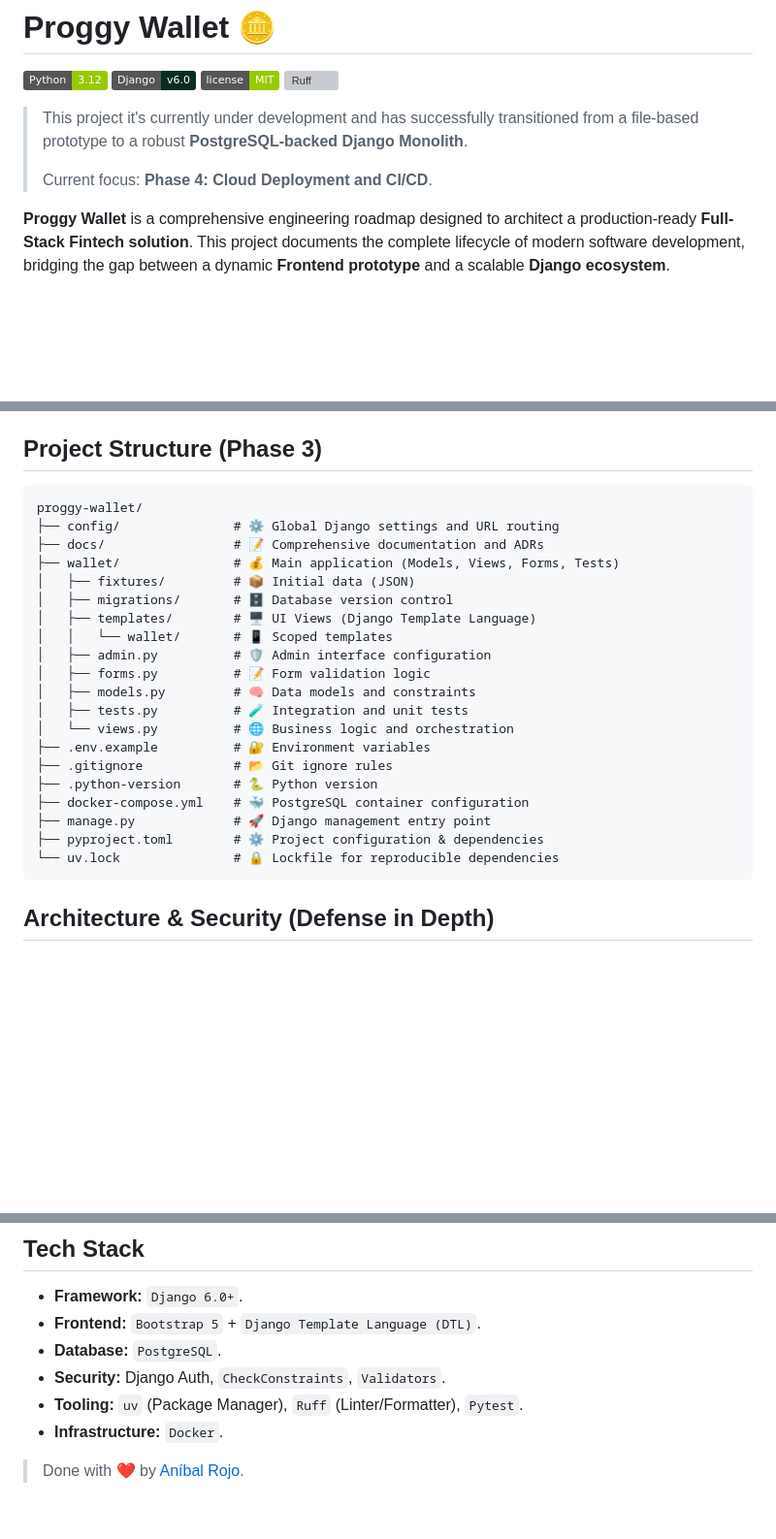
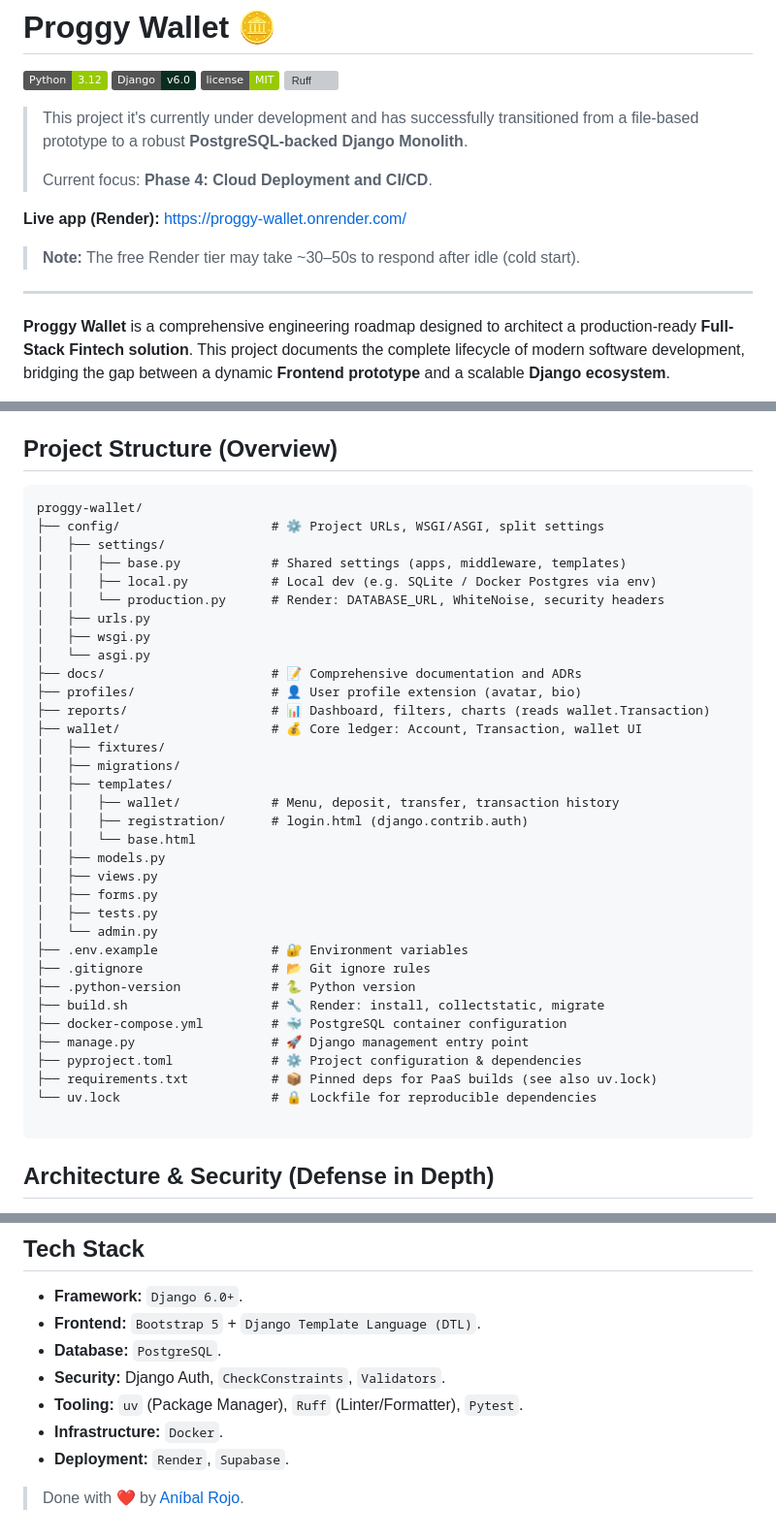
Before and after one commit to anibalrojosan/proggy-wallet, a Markdown page: README.md, 3 parts joined by grey strips. Shown at 97% size. GitHub-like rendering; badges without logos; blank space fills up the shorter version; grey boxes are pictures that could not be loaded.

Commit message:
docs: update README

````diff
--- a/README.md
+++ b/README.md
@@ -8,6 +8,11 @@
 > This project it's currently under development and has successfully transitioned from a file-based prototype to a robust **PostgreSQL-backed Django Monolith**.
 >
 > Current focus: **Phase 4: Cloud Deployment and CI/CD**.
+
+**Live app (Render):** [https://proggy-wallet.onrender.com/](https://proggy-wallet.onrender.com/)
+
+> **Note:** The free Render tier may take ~30–50s to respond after idle (cold start).
+---
 
 **Proggy Wallet** is a comprehensive engineering roadmap designed to architect a production-ready **Full-Stack Fintech solution**. This project documents the complete lifecycle of modern software development, bridging the gap between a dynamic **Frontend prototype** and a scalable **Django ecosystem**.
 
@@ -120,28 +125,42 @@ The design process and the implementation of this project are documented in the
 - **[PRD](docs/PRD.md)**: Requirements document.
 - **[ROADMAP](docs/ROADMAP.md)**: Path from prototype to production.
 
-## Project Structure (Phase 3)
+## Project Structure (Overview)
 ```text
 proggy-wallet/
-├── config/               # ⚙️ Global Django settings and URL routing
-├── docs/                 # 📝 Comprehensive documentation and ADRs
-├── wallet/               # 💰 Main application (Models, Views, Forms, Tests)
-│   ├── fixtures/         # 📦 Initial data (JSON)
-│   ├── migrations/       # 🗄️ Database version control
-│   ├── templates/        # 🖥️ UI Views (Django Template Language)
-│   │   └── wallet/       # 📱 Scoped templates
-│   ├── admin.py          # 🛡️ Admin interface configuration
-│   ├── forms.py          # 📝 Form validation logic
-│   ├── models.py         # 🧠 Data models and constraints
-│   ├── tests.py          # 🧪 Integration and unit tests
-│   └── views.py          # 🌐 Business logic and orchestration
-├── .env.example          # 🔐 Environment variables
-├── .gitignore            # 📂 Git ignore rules
-├── .python-version       # 🐍 Python version
-├── docker-compose.yml    # 🐳 PostgreSQL container configuration
-├── manage.py             # 🚀 Django management entry point
-├── pyproject.toml        # ⚙️ Project configuration & dependencies
-└── uv.lock               # 🔒 Lockfile for reproducible dependencies
+├── config/                    # ⚙️ Project URLs, WSGI/ASGI, split settings
+│   ├── settings/
+│   │   ├── base.py            # Shared settings (apps, middleware, templates)
+│   │   ├── local.py           # Local dev (e.g. SQLite / Docker Postgres via env)
+│   │   └── production.py      # Render: DATABASE_URL, WhiteNoise, security headers
+│   ├── urls.py
+│   ├── wsgi.py
+│   └── asgi.py
+├── docs/                      # 📝 Comprehensive documentation and ADRs
+├── profiles/                  # 👤 User profile extension (avatar, bio)
+├── reports/                   # 📊 Dashboard, filters, charts (reads wallet.Transaction)
+├── wallet/                    # 💰 Core ledger: Account, Transaction, wallet UI
+│   ├── fixtures/
+│   ├── migrations/
+│   ├── templates/
+│   │   ├── wallet/            # Menu, deposit, transfer, transaction history
+│   │   ├── registration/      # login.html (django.contrib.auth)
+│   │   └── base.html
+│   ├── models.py
+│   ├── views.py
+│   ├── forms.py
+│   ├── tests.py
+│   └── admin.py
+├── .env.example               # 🔐 Environment variables
+├── .gitignore                 # 📂 Git ignore rules
+├── .python-version            # 🐍 Python version
+├── build.sh                   # 🔧 Render: install, collectstatic, migrate
+├── docker-compose.yml         # 🐳 PostgreSQL container configuration
+├── manage.py                  # 🚀 Django management entry point
+├── pyproject.toml             # ⚙️ Project configuration & dependencies
+├── requirements.txt           # 📦 Pinned deps for PaaS builds (see also uv.lock)
+└── uv.lock                    # 🔒 Lockfile for reproducible dependencies
+
 ```
 
 ## Architecture & Security (Defense in Depth)
@@ -162,5 +181,6 @@ Proggy Wallet implements a **6-layer security strategy** to ensure financial dat
 * **Security:** Django Auth, `CheckConstraints`, `Validators`.
 * **Tooling:** `uv` (Package Manager), `Ruff` (Linter/Formatter), `Pytest`.
 * **Infrastructure:** `Docker`.
+* **Deployment:** `Render`, `Supabase`.
 
 > Done with ❤️ by [Aníbal Rojo](https://github.com/anibalrojosan).
````
